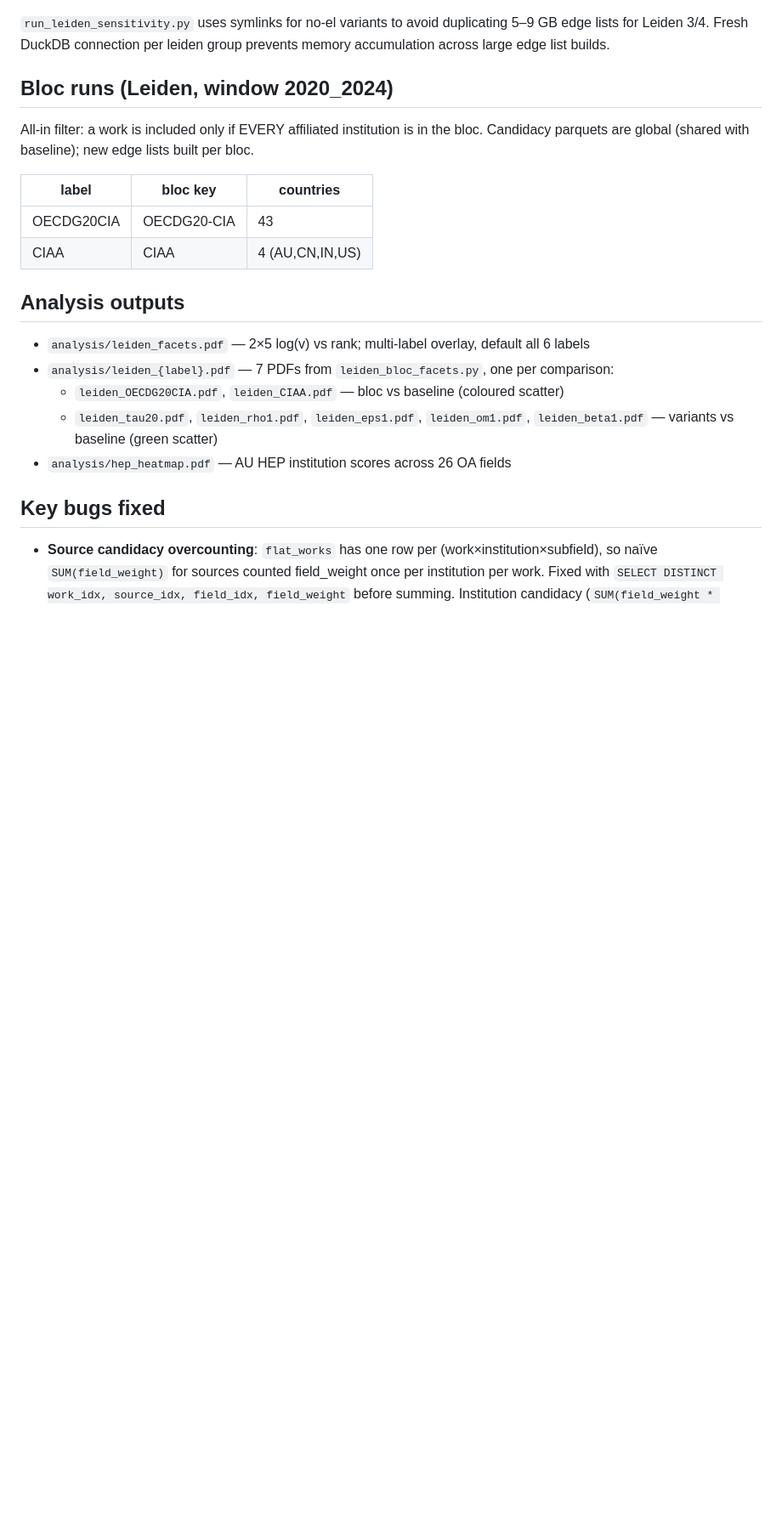
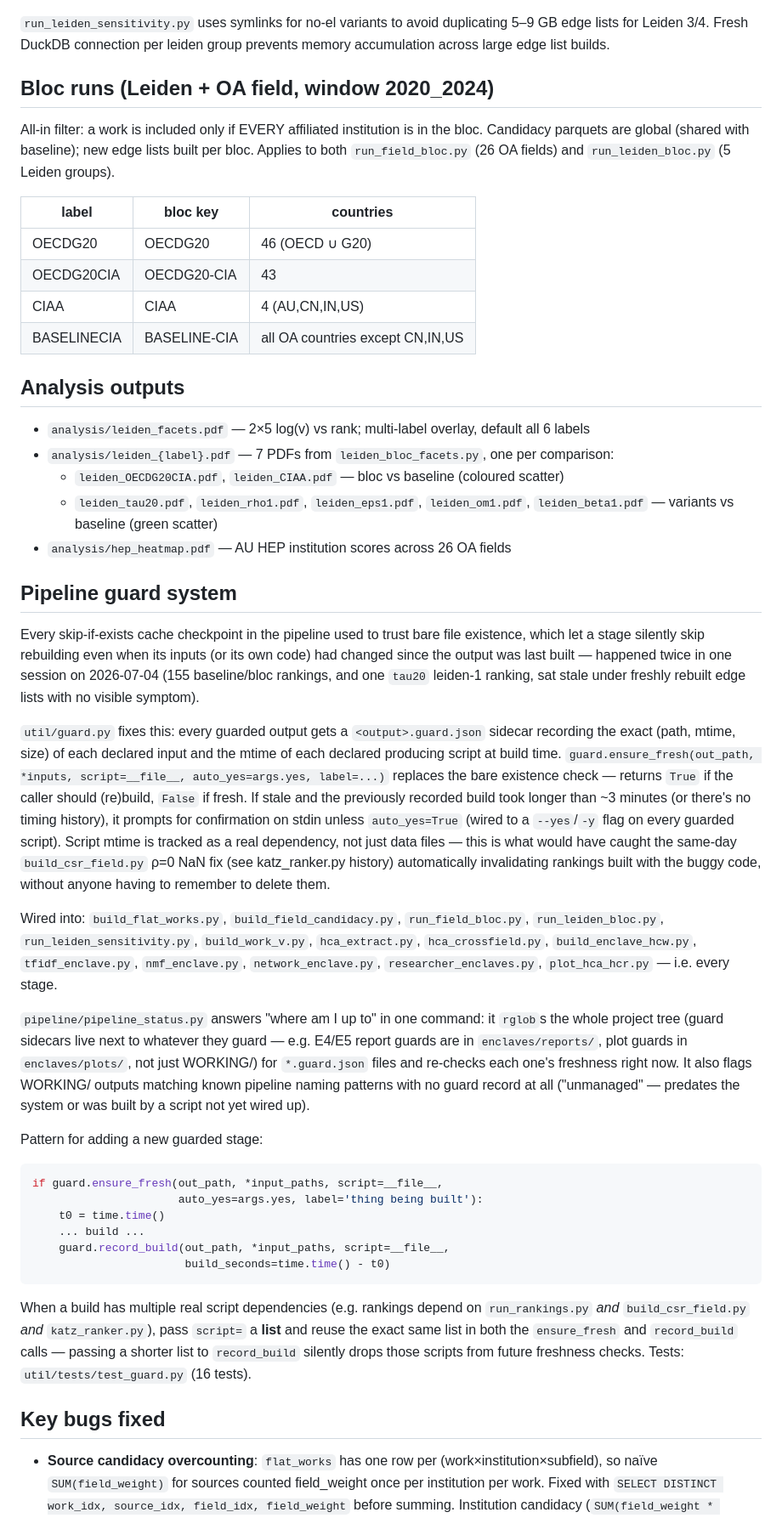
Before and after one commit to LarryCram/SpectralRankingGlobal, a Markdown page: CLAUDE.md, the part around one of its changes. Shown at 85% size. Rendered like a GitHub page; blank space fills up the shorter version.

````diff
--- a/CLAUDE.md
+++ b/CLAUDE.md
@@ -266,14 +291,17 @@ Five one-at-a-time parameter variants against the baseline (τ=10, ρ=0, ε=0,
 5–9 GB edge lists for Leiden 3/4. Fresh DuckDB connection per leiden group prevents
 memory accumulation across large edge list builds.
 
-## Bloc runs (Leiden, window 2020_2024)
+## Bloc runs (Leiden + OA field, window 2020_2024)
 All-in filter: a work is included only if EVERY affiliated institution is in the bloc.
 Candidacy parquets are global (shared with baseline); new edge lists built per bloc.
+Applies to both `run_field_bloc.py` (26 OA fields) and `run_leiden_bloc.py` (5 Leiden groups).
 
-| label      | bloc key     | countries |
-|------------|--------------|-----------|
-| OECDG20CIA | OECDG20-CIA  | 43        |
-| CIAA       | CIAA         | 4 (AU,CN,IN,US) |
+| label       | bloc key     | countries |
+|-------------|--------------|-----------|
+| OECDG20     | OECDG20      | 46 (OECD ∪ G20) |
+| OECDG20CIA  | OECDG20-CIA  | 43        |
+| CIAA        | CIAA         | 4 (AU,CN,IN,US) |
+| BASELINECIA | BASELINE-CIA | all OA countries except CN,IN,US |
 
 ## Analysis outputs
 - `analysis/leiden_facets.pdf` — 2×5 log(v) vs rank; multi-label overlay, default all 6 labels
@@ -281,6 +309,52 @@ Candidacy parquets are global (shared with baseline); new edge lists built per b
   - `leiden_OECDG20CIA.pdf`, `leiden_CIAA.pdf` — bloc vs baseline (coloured scatter)
   - `leiden_tau20.pdf`, `leiden_rho1.pdf`, `leiden_eps1.pdf`, `leiden_om1.pdf`, `leiden_beta1.pdf` — variants vs baseline (green scatter)
 - `analysis/hep_heatmap.pdf` — AU HEP institution scores across 26 OA fields
+
+## Pipeline guard system
+Every skip-if-exists cache checkpoint in the pipeline used to trust bare file existence,
+which let a stage silently skip rebuilding even when its inputs (or its own code) had
+changed since the output was last built — happened twice in one session on 2026-07-04
+(155 baseline/bloc rankings, and one `tau20` leiden-1 ranking, sat stale under freshly
+rebuilt edge lists with no visible symptom).
+
+`util/guard.py` fixes this: every guarded output gets a `<output>.guard.json` sidecar
+recording the exact (path, mtime, size) of each declared input and the mtime of each
+declared producing script at build time. `guard.ensure_fresh(out_path, *inputs,
+script=__file__, auto_yes=args.yes, label=...)` replaces the bare existence check —
+returns `True` if the caller should (re)build, `False` if fresh. If stale and the
+previously recorded build took longer than ~3 minutes (or there's no timing history),
+it prompts for confirmation on stdin unless `auto_yes=True` (wired to a `--yes`/`-y`
+flag on every guarded script). Script mtime is tracked as a real dependency, not just
+data files — this is what would have caught the same-day `build_csr_field.py` ρ=0 NaN
+fix (see katz_ranker.py history) automatically invalidating rankings built with the
+buggy code, without anyone having to remember to delete them.
+
+Wired into: `build_flat_works.py`, `build_field_candidacy.py`, `run_field_bloc.py`,
+`run_leiden_bloc.py`, `run_leiden_sensitivity.py`, `build_work_v.py`, `hca_extract.py`,
+`hca_crossfield.py`, `build_enclave_hcw.py`, `tfidf_enclave.py`, `nmf_enclave.py`,
+`network_enclave.py`, `researcher_enclaves.py`, `plot_hca_hcr.py` — i.e. every stage.
+
+`pipeline/pipeline_status.py` answers "where am I up to" in one command: it `rglob`s the
+whole project tree (guard sidecars live next to whatever they guard — e.g. E4/E5 report
+guards are in `enclaves/reports/`, plot guards in `enclaves/plots/`, not just WORKING/)
+for `*.guard.json` files and re-checks each one's freshness right now. It also flags
+WORKING/ outputs matching known pipeline naming patterns with no guard record at all
+("unmanaged" — predates the system or was built by a script not yet wired up).
+
+Pattern for adding a new guarded stage:
+```python
+if guard.ensure_fresh(out_path, *input_paths, script=__file__,
+                      auto_yes=args.yes, label='thing being built'):
+    t0 = time.time()
+    ... build ...
+    guard.record_build(out_path, *input_paths, script=__file__,
+                       build_seconds=time.time() - t0)
+```
+When a build has multiple real script dependencies (e.g. rankings depend on
+`run_rankings.py` *and* `build_csr_field.py` *and* `katz_ranker.py`), pass `script=` a
+**list** and reuse the exact same list in both the `ensure_fresh` and `record_build`
+calls — passing a shorter list to `record_build` silently drops those scripts from
+future freshness checks. Tests: `util/tests/test_guard.py` (16 tests).
 
 ## Key bugs fixed
 - **Source candidacy overcounting**: `flat_works` has one row per (work×institution×subfield),
````
Also changed, not shown: other parts of CLAUDE.md (+97 -60 lines).
